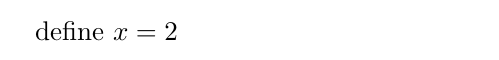
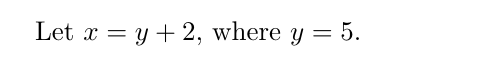
Before and after one commit to divinrkz/typed-latex, a LaTeX document (tex/sample4.tex): part of the page, cut at the place of the change. Compiled offline with pdfLaTeX.

```diff
--- a/tex/sample4.tex
+++ b/tex/sample4.tex
@@ -11,5 +11,5 @@
 
 % The preamble ends with the command \begin{document}
 \begin{document} % All begin commands must be paired with an end command somewhere
-    define $x = 2$
+    Let $x = y + 2$, where $y = 5$.
 \end{document} % This is the end of the document
```
Also changed, not shown: 6 other files.
